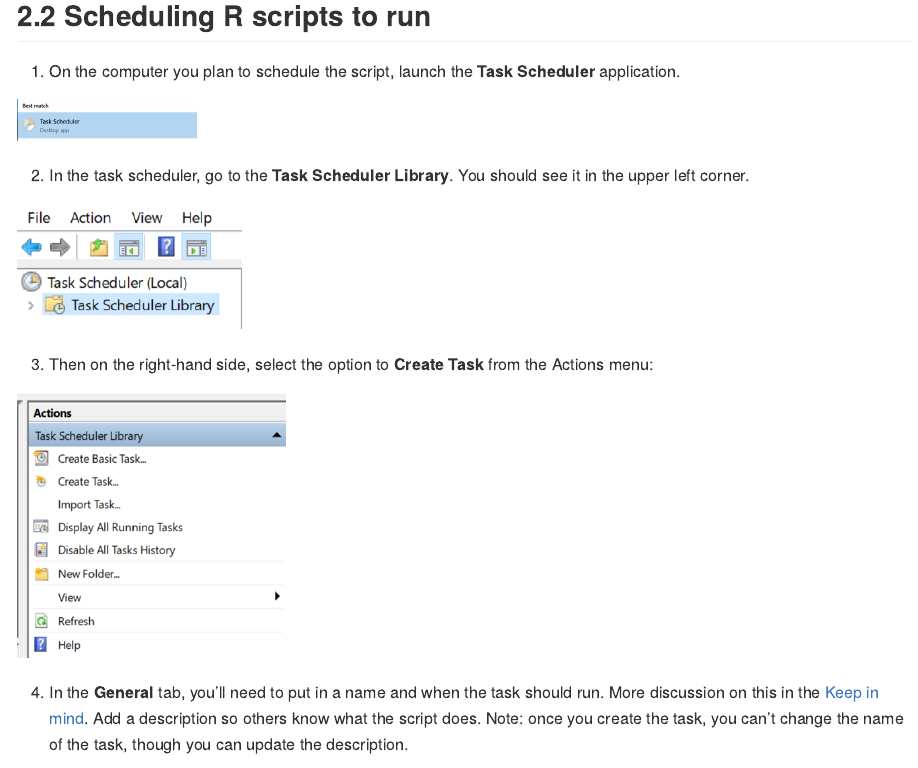
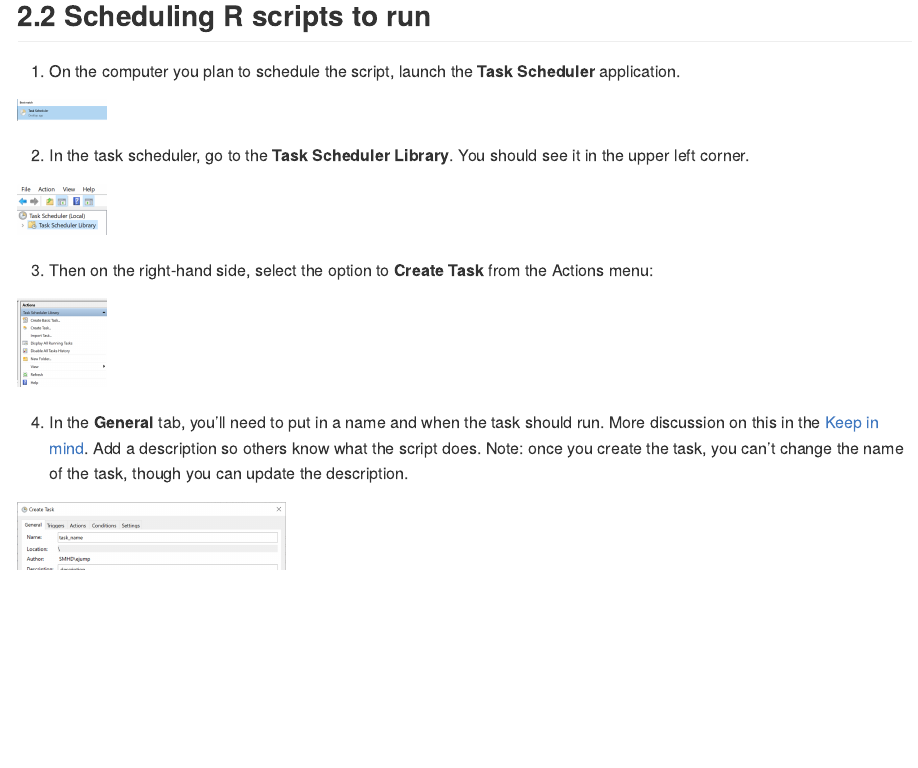
Before and after one commit to San-Mateo-County-Health-Epidemiology/redcap_apis_and_r, an R Markdown document (resources/r-scripts-on-windows-task-scheduler.Rmd): the page in a window 1100 px wide, from 1000 px down. The pictures show the output file resources/r-scripts-on-windows-task-scheduler.md that the author committed with the source, drawn offline in the style of GitHub.

Commit message:
making images in .rmd smaller

```diff
--- a/resources/r-scripts-on-windows-task-scheduler.Rmd
+++ b/resources/r-scripts-on-windows-task-scheduler.Rmd
@@ -28,16 +28,16 @@ Before scheduling a script to be run, you need to check a couple things:
 
 1.	On the computer you plan to schedule the script, launch the **Task Scheduler** application.
 
-![](images/resources_wts-search.png){fig.align="center" width="20%"}
+![](images/resources_wts-search.png){fig.align="center" width="10%"}
 
 2.	In the task scheduler, go to the **Task Scheduler Library**. You should see it in the upper left corner.
 
-![](images\\resources_wts-library.png){fig.align="center" width="25%"}
+![](images\\resources_wts-library.png){fig.align="center" width="10%"}
 
 3.	Then on the right-hand side, select the option to **Create Task** from the Actions menu:
 
 
-![](images\\resources_wts-library-menu.png){fig.align="center" width="30%"}
+![](images\\resources_wts-library-menu.png){fig.align="center" width="10%"}
 
 4.	In the **General** tab, you’ll need to put in a name and when the task should run. More discussion on this in the [Keep in mind](#keep-in-mind section). Add a description so others know what the script does. Note: once you create the task, you can't change the name of the task, though you can update the description.
 
```
Also changed, not shown: resources/r-scripts-on-windows-task-scheduler.md, resources/r-scripts-on-windows-task-scheduler.Rmd (6 more changed lines).
